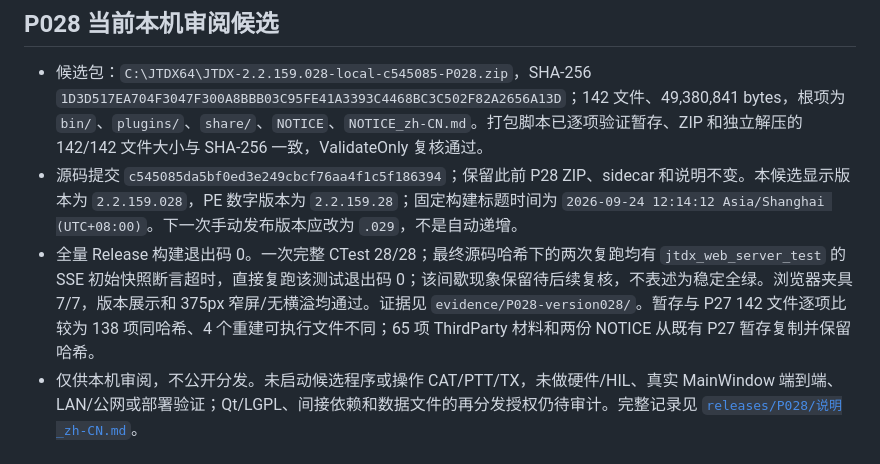
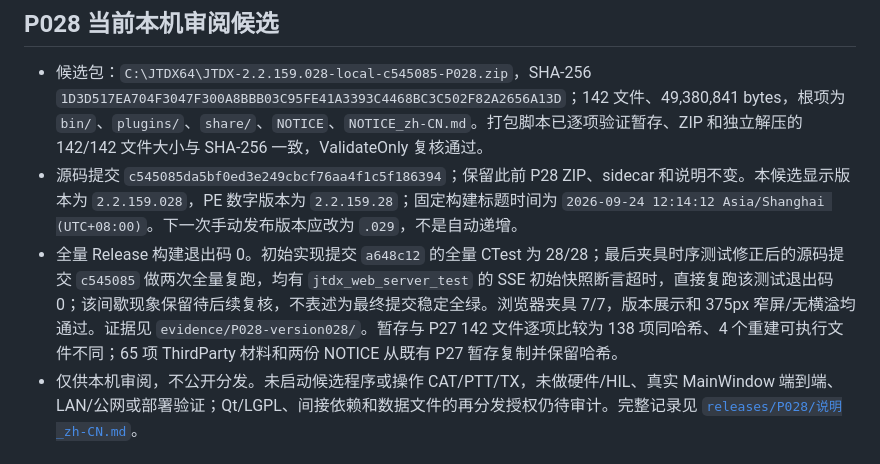
Before and after one commit to iCassius/JTDX_mod, a Markdown page: local-support/README_zh-CN.md, the part around the change. GitHub-like rendering.

```diff
--- a/local-support/README_zh-CN.md
+++ b/local-support/README_zh-CN.md
@@ -53,7 +53,7 @@ New-Item -ItemType Directory -Force -Path (Join-Path $support 'evidence\P28') |
 
 - 候选包：`C:\JTDX64\JTDX-2.2.159.028-local-c545085-P028.zip`，SHA-256 `1D3D517EA704F3047F300A8BBB03C95FE41A3393C4468BC3C502F82A2656A13D`；142 文件、49,380,841 bytes，根项为 `bin/`、`plugins/`、`share/`、`NOTICE`、`NOTICE_zh-CN.md`。打包脚本已逐项验证暂存、ZIP 和独立解压的 142/142 文件大小与 SHA-256 一致，ValidateOnly 复核通过。
 - 源码提交 `c545085da5bf0ed3e249cbcf76aa4f1c5f186394`；保留此前 P28 ZIP、sidecar 和说明不变。本候选显示版本为 `2.2.159.028`，PE 数字版本为 `2.2.159.28`；固定构建标题时间为 `2026-09-24 12:14:12 Asia/Shanghai (UTC+08:00)`。下一次手动发布版本应改为 `.029`，不是自动递增。
-- 全量 Release 构建退出码 0。一次完整 CTest 28/28；最终源码哈希下的两次复跑均有 `jtdx_web_server_test` 的 SSE 初始快照断言超时，直接复跑该测试退出码 0；该间歇现象保留待后续复核，不表述为稳定全绿。浏览器夹具 7/7，版本展示和 375px 窄屏/无横溢均通过。证据见 `evidence/P028-version028/`。暂存与 P27 142 文件逐项比较为 138 项同哈希、4 个重建可执行文件不同；65 项 ThirdParty 材料和两份 NOTICE 从既有 P27 暂存复制并保留哈希。
+- 全量 Release 构建退出码 0。初始实现提交 `a648c12` 的全量 CTest 为 28/28；最后夹具时序测试修正后的源码提交 `c545085` 做两次全量复跑，均有 `jtdx_web_server_test` 的 SSE 初始快照断言超时，直接复跑该测试退出码 0；该间歇现象保留待后续复核，不表述为最终提交稳定全绿。浏览器夹具 7/7，版本展示和 375px 窄屏/无横溢均通过。证据见 `evidence/P028-version028/`。暂存与 P27 142 文件逐项比较为 138 项同哈希、4 个重建可执行文件不同；65 项 ThirdParty 材料和两份 NOTICE 从既有 P27 暂存复制并保留哈希。
 - 仅供本机审阅，不公开分发。未启动候选程序或操作 CAT/PTT/TX，未做硬件/HIL、真实 MainWindow 端到端、LAN/公网或部署验证；Qt/LGPL、间接依赖和数据文件的再分发授权仍待审计。完整记录见 [`releases/P028/说明_zh-CN.md`](releases/P028/说明_zh-CN.md)。
 
 ## P28 历史本机审阅候选
```
Also changed, not shown: docs/web-ui/PROGRESS_zh-CN.md (+1 -1 lines), 1 other file.
